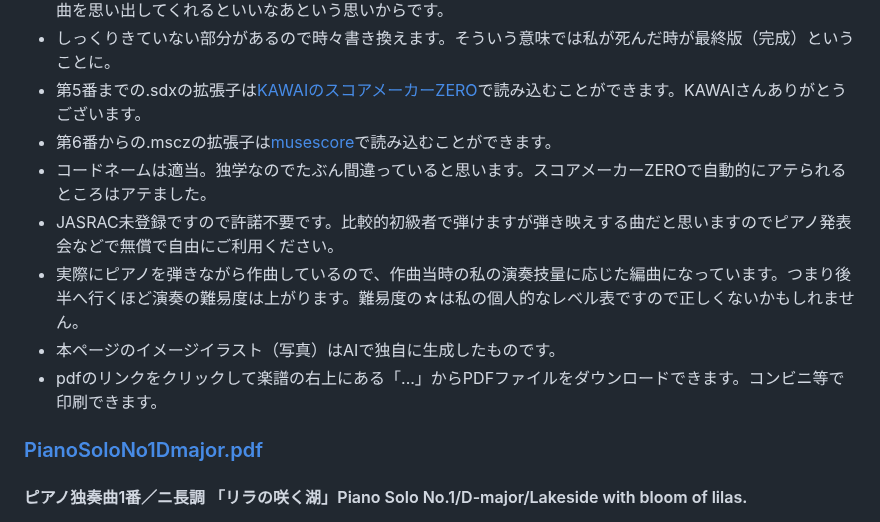
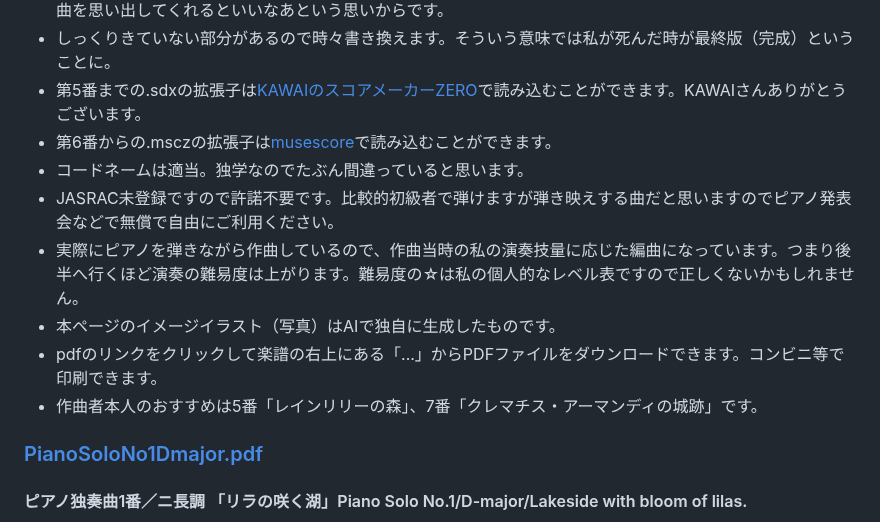
Before and after one commit to misuz/sheetmusic, a Markdown page: README.md, the part around the change. Drawn GitHub-style.

Commit message:
README.md の更新

```diff
--- a/README.md
+++ b/README.md
@@ -4,11 +4,12 @@
 - しっくりきていない部分があるので時々書き換えます。そういう意味では私が死んだ時が最終版（完成）ということに。
 - 第5番までの.sdxの拡張子は[KAWAIのスコアメーカーZERO](https://cm.kawai.jp/products/smz/)で読み込むことができます。KAWAIさんありがとうございます。
 - 第6番からの.msczの拡張子は[musescore](https://musescore.org/ja)で読み込むことができます。
-- コードネームは適当。独学なのでたぶん間違っていると思います。スコアメーカーZEROで自動的にアテられるところはアテました。
+- コードネームは適当。独学なのでたぶん間違っていると思います。
 - JASRAC未登録ですので許諾不要です。比較的初級者で弾けますが弾き映えする曲だと思いますのでピアノ発表会などで無償で自由にご利用ください。
 - 実際にピアノを弾きながら作曲しているので、作曲当時の私の演奏技量に応じた編曲になっています。つまり後半へ行くほど演奏の難易度は上がります。難易度の☆は私の個人的なレベル表ですので正しくないかもしれません。
 - 本ページのイメージイラスト（写真）はAIで独自に生成したものです。
 - pdfのリンクをクリックして楽譜の右上にある「...」からPDFファイルをダウンロードできます。コンビニ等で印刷できます。
+- 作曲者本人のおすすめは5番「レインリリーの森」、7番「クレマチス・アーマンディの城跡」です。
 
 ### [PianoSoloNo1Dmajor.pdf](https://github.com/misuz/sheetmusic/blob/main/PianoSoloNo1Dmajor.pdf)
 #### ピアノ独奏曲1番／ニ長調 「リラの咲く湖」Piano Solo No.1/D-major/Lakeside with bloom of lilas.
```
